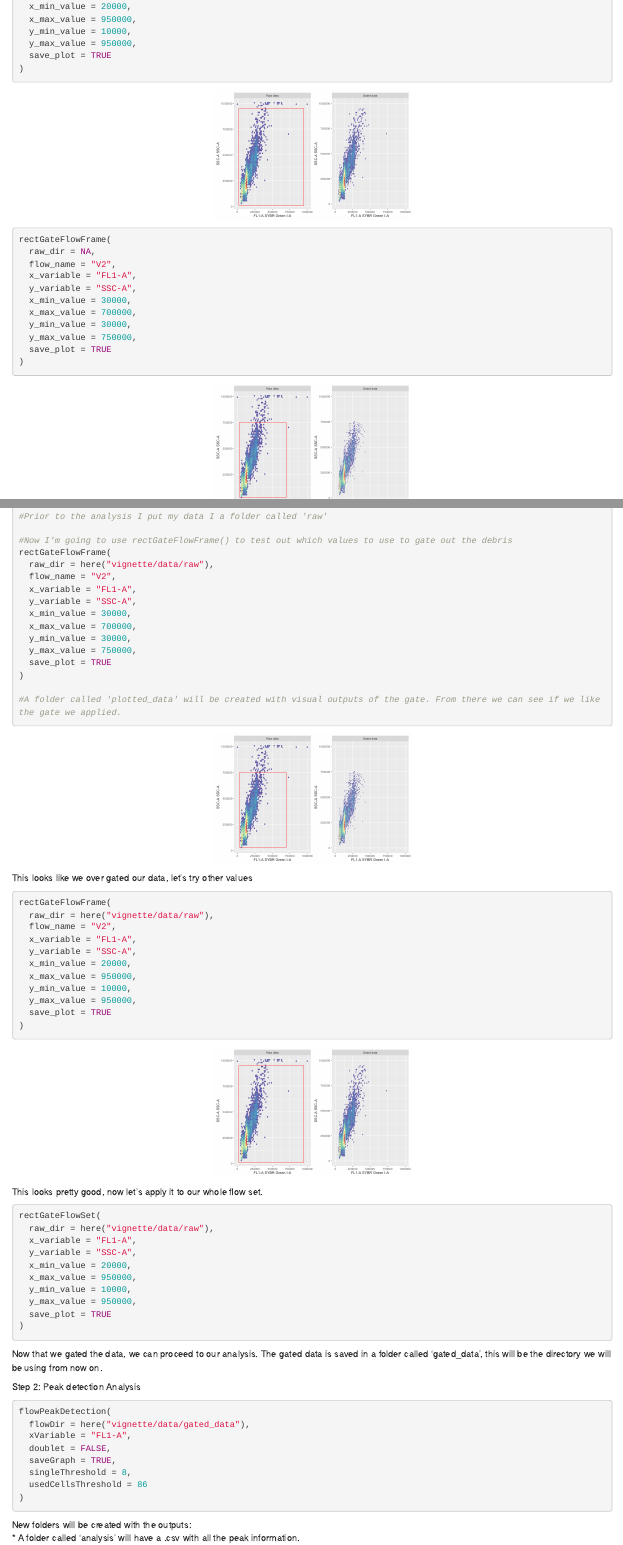
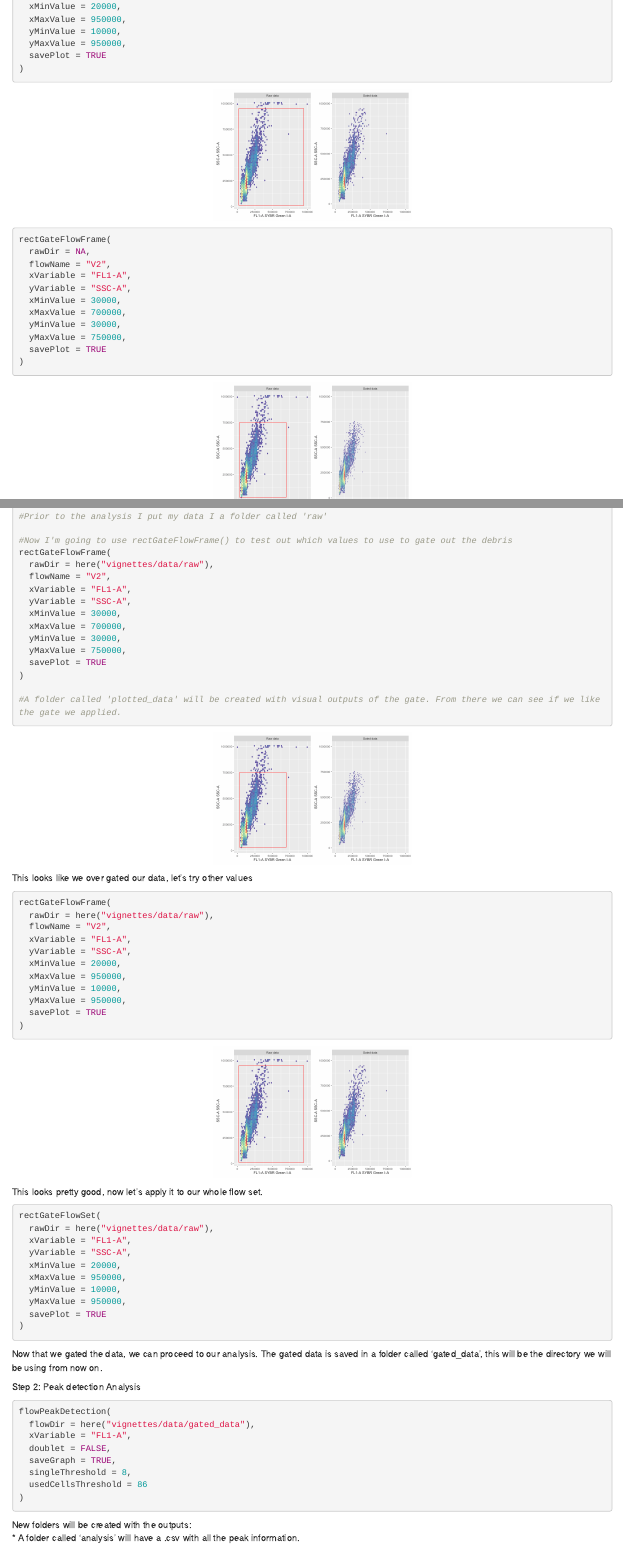
Before and after one commit to margothenry/PloidyPeaks, an R Markdown document (vignettes/Vignette.Rmd): the page in a window 1100 px wide, from 1820 px down, and a second part further down, joined at a grey line. Rendered offline with R 4.5, knitr and Pandoc, with nearby package versions; some code elsewhere in the file could not run offline.

Commit message:
fixed folder name

````diff
--- a/vignettes/Vignette.Rmd
+++ b/vignettes/Vignette.Rmd
@@ -79,6 +75,0 @@ rectGateFlowFrame(
-  y_variable = "SSC-A",
-  x_min_value = 20000,
-  x_max_value = 950000,
-  y_min_value = 10000,
-  y_max_value = 950000,
-  save_plot = TRUE
@@ -85,22 +80,29 @@ rectGateFlowFrame(
+  xMinValue = 20000,
+  xMaxValue = 950000,
+  yMinValue = 10000,
+  yMaxValue = 950000,
+  savePlot = TRUE
 )
 ```
 
 ```{r, echo=FALSE, fig.pos = "H", fig.align="center"}
-knitr::include_graphics(here("vignette/images/V2_gated1.png"))
+knitr::include_graphics(here("vignettes/images/V2_gated1.png"))
 ```
 
 ```{r, warning = FALSE, eval=FALSE, echo=TRUE}
 rectGateFlowFrame(
-  raw_dir = NA,
-  flow_name = "V2",
-  x_variable = "FL1-A",
-  y_variable = "SSC-A",
-  x_min_value = 30000,
-  x_max_value = 700000,
-  y_min_value = 30000,
-  y_max_value = 750000,
-  save_plot = TRUE
+  rawDir = NA,
+  flowName = "V2",
+  xVariable = "FL1-A",
+  yVariable = "SSC-A",
+  xMinValue = 30000,
+  xMaxValue = 700000,
+  yMinValue = 30000,
+  yMaxValue = 750000,
+  savePlot = TRUE
 )
+
+
 ```
 
 
@@ -296,15 +298,15 @@ Step 1: Gating the data
 
 #Now I'm going to use rectGateFlowFrame() to test out which values to use to gate out the debris
 rectGateFlowFrame(
-  raw_dir = here("vignette/data/raw"),
-  flow_name = "V2",
-  x_variable = "FL1-A",
-  y_variable = "SSC-A",
-  x_min_value = 30000,
-  x_max_value = 700000,
-  y_min_value = 30000,
-  y_max_value = 750000,
-  save_plot = TRUE
+  rawDir = here("vignettes/data/raw"),
+  flowName = "V2",
+  xVariable = "FL1-A",
+  yVariable = "SSC-A",
+  xMinValue = 30000,
+  xMaxValue = 700000,
+  yMinValue = 30000,
+  yMaxValue = 750000,
+  savePlot = TRUE
 )
 
 #A folder called 'plotted_data' will be created with visual outputs of the gate. From there we can see if we like the gate we applied.
@@ -312,7 +314,7 @@ rectGateFlowFrame(
 ```
 
 ```{r, echo=FALSE, fig.pos = "H", fig.align="center"}
-knitr::include_graphics(here("vignette/images/V2_gated2.png"))
+knitr::include_graphics(here("vignettes/images/V2_gated2.png"))
 ```
 
 This looks like we over gated our data, let's try other values
@@ -320,15 +322,15 @@ This looks like we over gated our data, let's try other values
 ```{r, warning = FALSE, eval=FALSE, echo=TRUE}
 
 rectGateFlowFrame(
-  raw_dir = here("vignette/data/raw"),
-  flow_name = "V2",
-  x_variable = "FL1-A",
-  y_variable = "SSC-A",
-  x_min_value = 20000,
-  x_max_value = 950000,
-  y_min_value = 10000,
-  y_max_value = 950000,
-  save_plot = TRUE
+  rawDir = here("vignettes/data/raw"),
+  flowName = "V2",
+  xVariable = "FL1-A",
+  yVariable = "SSC-A",
+  xMinValue = 20000,
+  xMaxValue = 950000,
+  yMinValue = 10000,
+  yMaxValue = 950000,
+  savePlot = TRUE
 )
 
 ```
@@ -339,16 +341,15 @@ knitr::include_graphics(here("vignette/images/V2_gated1.png"))
 
 This looks pretty good, now let's apply it to our whole flow set.
 ```{r, warning = FALSE, eval=FALSE, echo=TRUE}
-
 rectGateFlowSet(
-  raw_dir = here("vignette/data/raw"),
-  x_variable = "FL1-A",
-  y_variable = "SSC-A",
-  x_min_value = 20000,
-  x_max_value = 950000,
-  y_min_value = 10000,
-  y_max_value = 950000,
-  save_plot = TRUE
+  rawDir = here("vignettes/data/raw"),
+  xVariable = "FL1-A",
+  yVariable = "SSC-A",
+  xMinValue = 20000,
+  xMaxValue = 950000,
+  yMinValue = 10000,
+  yMaxValue = 950000,
+  savePlot = TRUE
 )
 
 ```
@@ -360,7 +361,7 @@ Step 2: Peak detection Analysis
 ```{r, warning = FALSE, eval=FALSE, echo=TRUE}
 
 flowPeakDetection(
-  flowDir = here("vignette/data/gated_data"),
+  flowDir = here("vignettes/data/gated_data"),
   xVariable = "FL1-A",
   doublet = FALSE,
   saveGraph = TRUE,
````
Also changed, not shown: vignettes/Vignette.Rmd (29 more changed lines).
